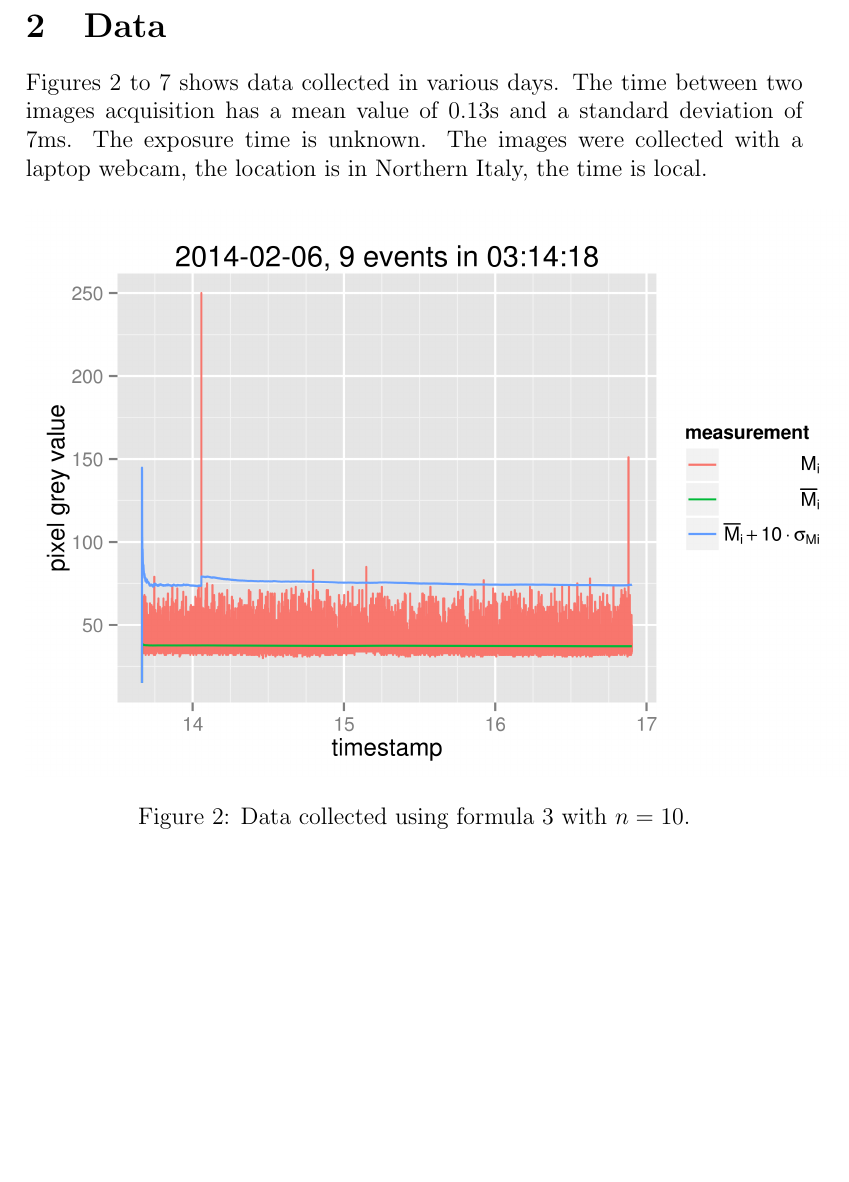
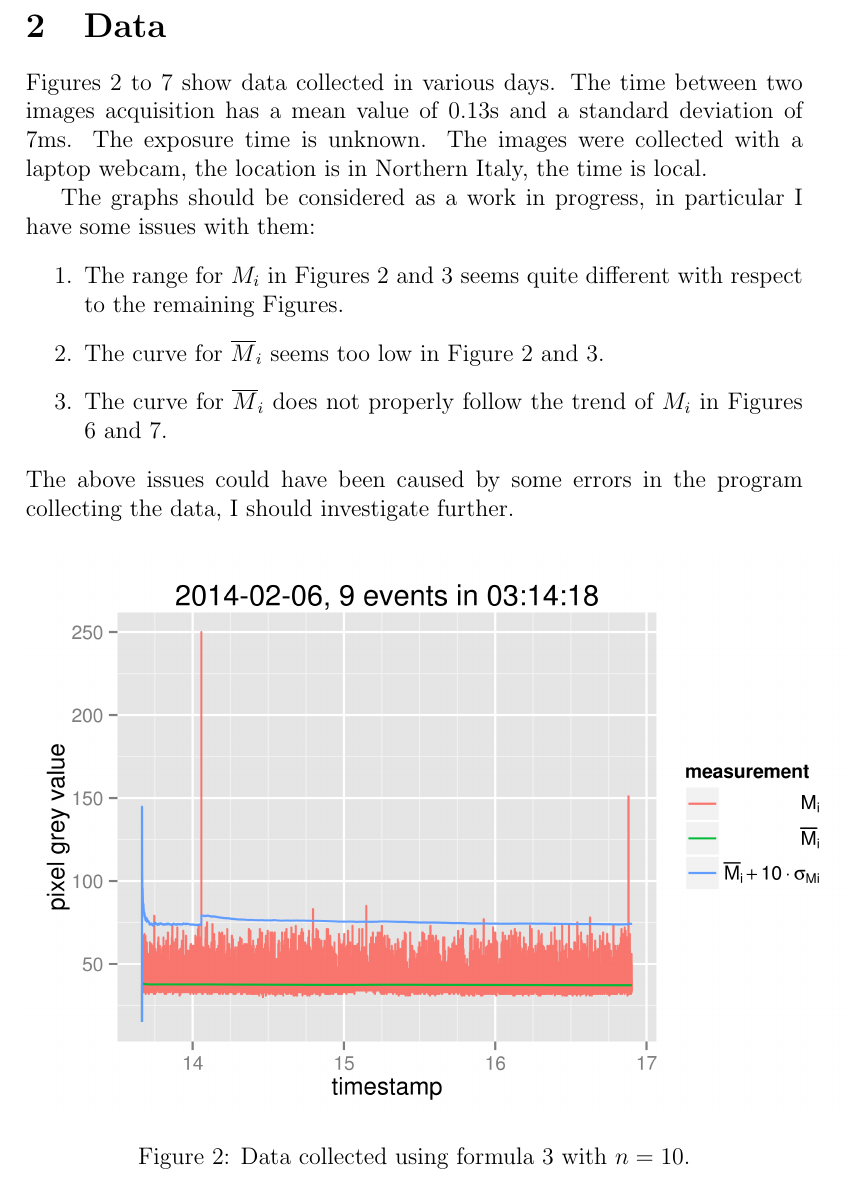
Before and after one commit to alessandro-gentilini/cosmic, a LaTeX paper (doc/some_simple_algorithms_for_detecting_anomalous_bright_pixels.tex): part of page 3 of 8, cut so that both start at the same text, the shorter picture padded with empty space. Compiled offline with pdfLaTeX.

Commit message:
added notes

```diff
--- a/doc/some_simple_algorithms_for_detecting_anomalous_bright_pixels.tex
+++ b/doc/some_simple_algorithms_for_detecting_anomalous_bright_pixels.tex
@@ -59,10 +59,21 @@ M_i>\overline{M}_i+n\cdot{\sigma_{M}}_{i}\label{eq:3}
 \end{figure}
 
 \section{Data}
-Figures \ref{fig:1} to \ref{fig:2} shows data collected in various days.
+Figures \ref{fig:1} to \ref{fig:2} show data collected in various days.
 The time between two images acquisition has a mean value of 0.13s and a standard deviation of 7ms.
 The exposure time is unknown.
 The images were collected with a laptop webcam, the location is in Northern Italy, the time is local.
+
+The graphs should be considered as a work in progress, in particular I have some issues with them:
+\begin{enumerate}
+  \item The range for $M_i$ in Figures \ref{fig:1} and \ref{fig:3} seems quite different with respect
+  to the remaining Figures.
+  \item The curve for $\overline{M}_i$ seems too low in Figure \ref{fig:1} and \ref{fig:3}.
+  \item The curve for $\overline{M}_i$ does not properly follow the trend of $M_i$ in Figures
+  \ref{fig:4} and \ref{fig:2}.
+\end{enumerate}
+The above issues could have been caused by some errors in the program collecting the data, I should
+investigate further.
 
 \begin{figure}[h!]
   \centering
```
Also changed, not shown: doc/some_simple_algorithms_for_detecting_anomalous_bright_pixels.tex (4 more changed lines).
